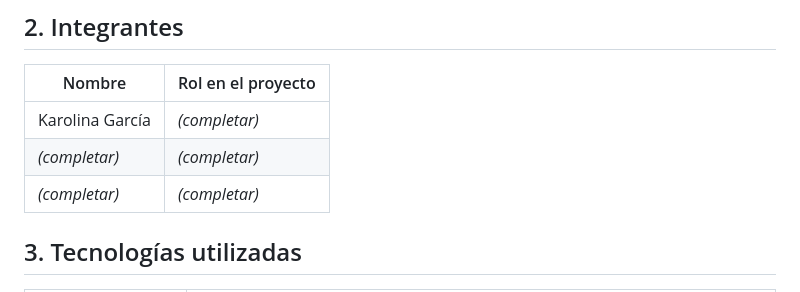
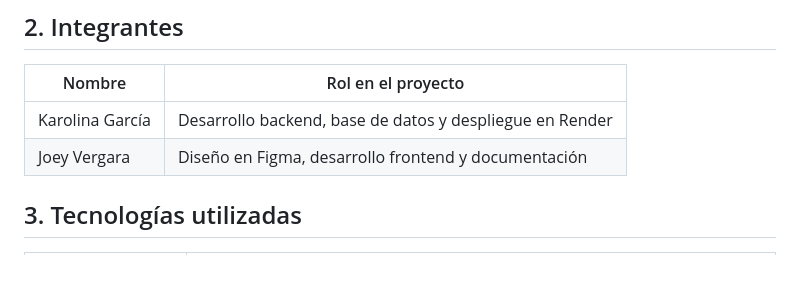
Before and after one commit to karolinaospina0311-blip/ODS-6-pagina, a Markdown page: README.md, the part around the change. Drawn GitHub-style; blank space fills up the shorter version.

Commit message:
Update team member roles in README

```diff
--- a/README.md
+++ b/README.md
@@ -34,9 +34,8 @@ EcoAgua permite que la ciudadanía reporte fugas de agua en la vía pública con
 
 | Nombre | Rol en el proyecto |
 |---|---|
-| Karolina García | *(completar)* |
-| *(completar)* | *(completar)* |
-| *(completar)* | *(completar)* |
+| Karolina García | Desarrollo backend, base de datos y despliegue en Render |
+| Joey Vergara | Diseño en Figma, desarrollo frontend y documentación|
 
 ## 3. Tecnologías utilizadas
 
```
